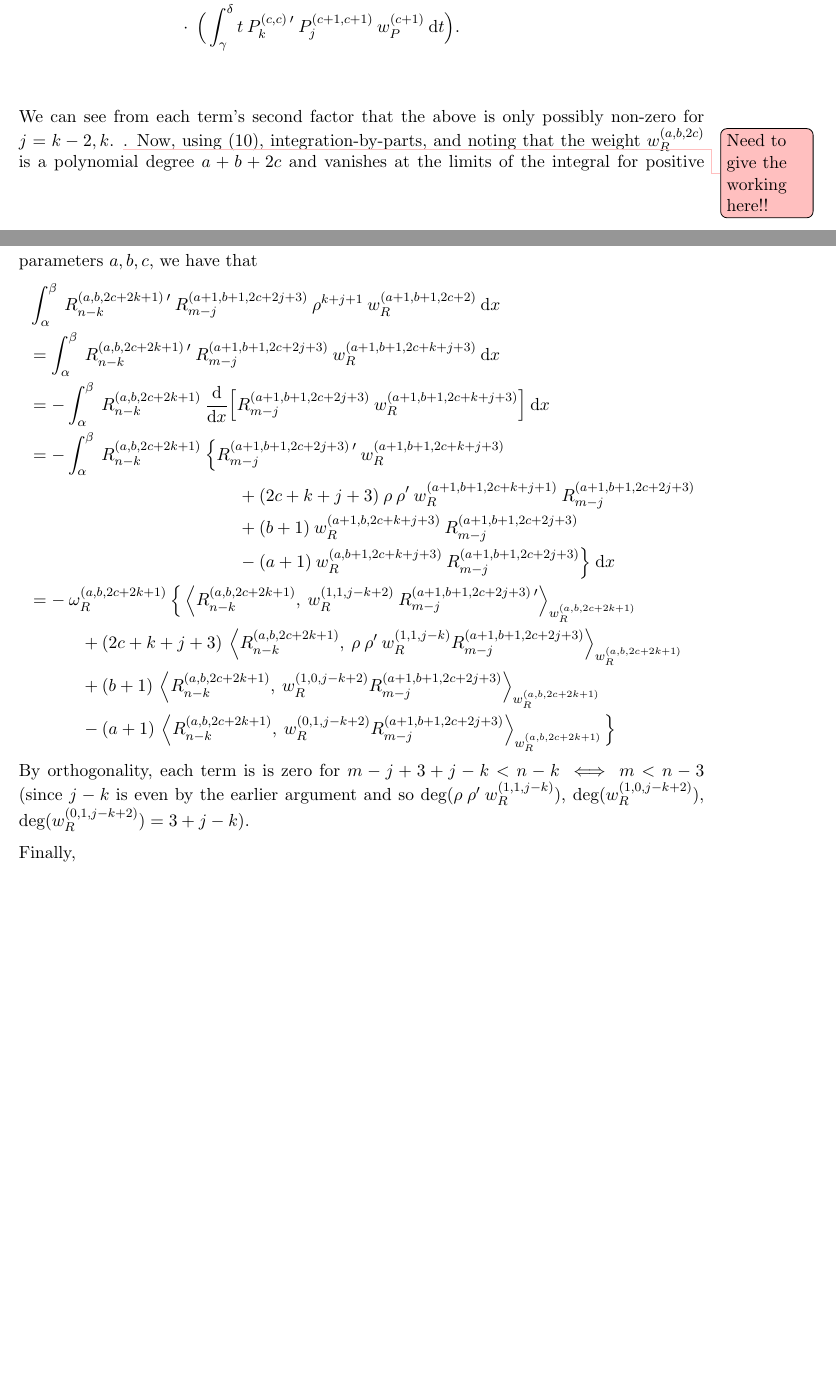
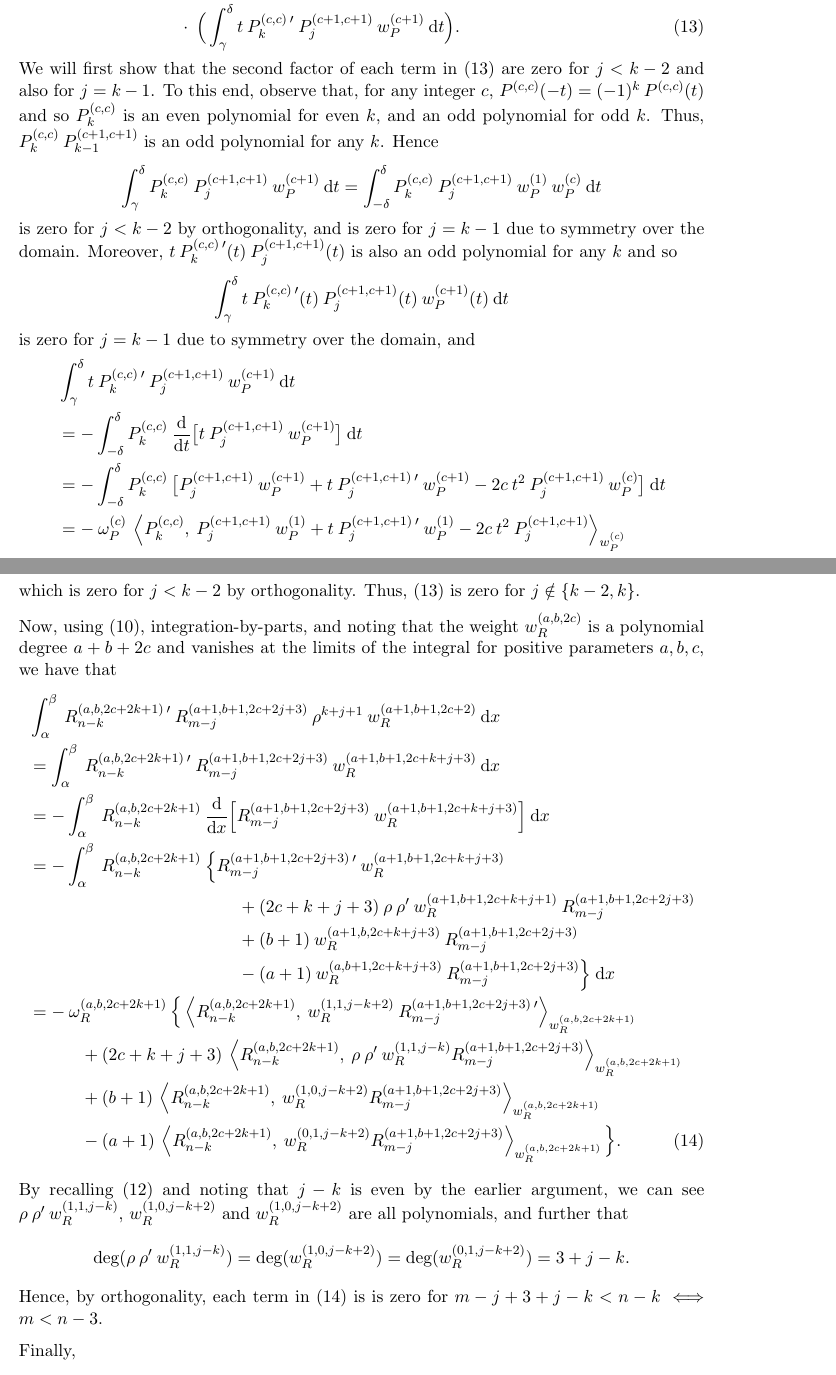
Before and after one commit to snowball13/project-phd, a LaTeX paper (papers/disk-slices-and-trapeziums/revised/halfdisk.tex): two parts of pages 16 and 17 of 36, joined at a grey line, cut so that both start at the same text, the shorter picture padded with empty space. Compiled offline with pdfLaTeX.

Commit message:
further edits to proof of lemma.

```diff
--- a/papers/disk-slices-and-trapeziums/revised/halfdisk.tex
+++ b/papers/disk-slices-and-trapeziums/revised/halfdisk.tex
@@ -755 +764,3 @@ Now, again using the change of variable $t= \frac{y}{\rho(x)}$, and (\ref{eqn:rh
+We will first show that the second factor of each term in (\ref{eqn:dxsparsity}) are zero for $j < k - 2$ and also for $j = k - 1$. To this end, observe that, for any integer $c$, $\jac^{(c,c)}(-t) = (-1)^k \: \jac^{(c,c)}(t)$ and so $\jac_k^{(c,c)}$ is an even polynomial for even $k$, and an odd polynomial for odd $k$. Thus, $\jac_k^{(c,c)} \: \jac_{k-1}^{(c+1,c+1)}$ is an odd polynomial for any $k$. Hence
 \begin{align*}
+	\int_\gamma^\delta \jac_k^{(c,c)} \: \jac_j^{(c+1,c+1)} \: \jacw^{(c+1)} \: \D t = \int_{-\delta}^\delta \jac_k^{(c,c)} \: \jac_j^{(c+1,c+1)} \: \jacw^{(1)} \: \jacw^{(c)} \: \D t
@@ -763,29 +767,34 @@ Now, again using the change of variable $t= \frac{y}{\rho(x)}$, and (\ref{eqn:rh
 \end{align*}
-%\begin{align*}
-%	&\ip<\pddx \hdopnkabc, \hdop^{(a+1, b+1, c+1)}_{m,j} >_{W^{(a+1, b+1, c+1)}} \nonumber \\
-%	&= \normgenjac^{(a, b+\half)} \: \normjac^{(c+1)} \: \Big\{ \ip< \genjacnmk^{(a, b+k+\half) \: \prime} (x), \: \rho(x)^{k+j+2} \: \genjacmmj^{(a+1, b+1+j+\half)} >_{\genjacw^{(a, b+\half)}} \\
-%	&\quad \quad \quad \quad \quad \quad \quad \quad \quad \quad \quad \quad \cdot \: \ip< \jac_k^{(b,b)}, \: \jac_j^{(b+1,b+1)} >_{\jacw^{(b+1)}}  \nonumber \\
-%	& \quad - k \: \ip< x^2 \: \genjacnmk^{(a, b+k+\half)}(x), \: \rho(x)^{k+j} \: \genjacmmj^{(a+1, b+1+j+\half)} >_{\genjacw^{(a, b+\half)}}
-%		\: \ip< \jac_k^{(b,b)}, \: \jac_j^{(b+1,b+1)} >_{\jacw^{(b+1)}}  \nonumber \\
-%	& \quad + \: \ip< x^2 \: \genjacnmk^{(a, b+k+\half)}(x), \: \rho(x)^{k+j} \: \genjacmmj^{(a+1, b+1+j+\half)} >_{\genjacw^{(a, b+\half)}}
-%		\: \ip< y \: \jac_k^{(b,b) \: \prime} (y), \: \jac_j^{(b+1,b+1)} >_{\jacw^{(b+1)}} \Big\}
-%\end{align*}
+is zero for $j < k - 2$ by orthogonality, and is zero for $j = k-1$ due to symmetry over the domain. Moreover, $t \: \jac_k^{(c,c) \: \prime}(t) \: \jac_j^{(c+1,c+1)}(t)$ is also an odd polynomial for any $k$ and so
+\begin{align*}
+	\int_\gamma^\delta t \: \jac_k^{(c,c) \: \prime}(t) \: \jac_j^{(c+1,c+1)}(t) \: \jacw^{(c+1)}(t) \: \D t
+\end{align*}
+is zero for $j = k-1$ due to symmetry over the domain, and
+\begin{align*}
+	&\int_\gamma^\delta t \: \jac_k^{(c,c) \: \prime} \: \jac_j^{(c+1,c+1)} \: \jacw^{(c+1)} \: \D t \\
+	&= - \int_{-\delta}^\delta \jac_k^{(c,c)} \: \frac{\D}{\D t} \big[ t \: \jac_j^{(c+1,c+1)} \: \jacw^{(c+1)} \big] \: \D t \\
+	&= - \int_{-\delta}^\delta \jac_k^{(c,c)} \: \big[ \jac_j^{(c+1,c+1)} \: \jacw^{(c+1)} + t \: \jac_j^{(c+1,c+1) \: \prime} \: \jacw^{(c+1)} - 2 c \: t^2 \: \jac_j^{(c+1,c+1)} \: \jacw^{(c)} \big] \: \D t \\
+	&= - \: \normjac^{(c)} \: \ip< \jac_k^{(c,c)}, \: \jac_j^{(c+1,c+1)} \: \jacw^{(1)} + t \: \jac_{j}^{(c+1,c+1) \: \prime} \: \jacw^{(1)} - 2c \: t^2 \: \jac_{j}^{(c+1,c+1)}  >_{\jacw^{(c)}}
+\end{align*}
+which is zero for $j < k - 2$ by orthogonality. Thus, (\ref{eqn:dxsparsity}) is zero for $j \notin \{k-2, k\}$.
 
-We can see from each term's second factor that the above is only possibly non-zero for $j = k-2, k$. \bstodo{Need to give the working here!!}. Now, using (\ref{eqn:derivativeofweightgenjac}), integration-by-parts, and noting that the weight $\genjacw^{(a,b,2c)}$ is a polynomial degree $a+b+2c$ and vanishes at the limits of the integral for positive parameters $a,b,c$, we have that
-\begin{align*}
-	&\int_\alpha^\beta \: \genjacnmk^{(a, b, 2c+2k+1) \: \prime} \: \genjacmmj^{(a+1, b+1, 2c+2j+3)} \: \rho^{k+j+1} \: \genjacw^{(a+1, b+1, 2c+2)} \: \D x  \\
-	&= \int_\alpha^\beta \: \genjacnmk^{(a, b, 2c+2k+1) \: \prime} \: \genjacmmj^{(a+1, b+1, 2c+2j+3)} \: \genjacw^{(a+1, b+1, 2c+k+j+3)} \: \D x \\
-	&= - \int_\alpha^\beta \: \genjacnmk^{(a, b, 2c+2k+1)} \: \ddx \Big[ \genjacmmj^{(a+1, b+1, 2c+2j+3)} \: \genjacw^{(a+1, b+1, 2c+k+j+3)} \Big] \: \D x \\
-	&= - \int_\alpha^\beta \: \genjacnmk^{(a, b, 2c+2k+1)} \: \Big\{ \genjacmmj^{(a+1, b+1, 2c+2j+3) \: \prime} \: \genjacw^{(a+1, b+1, 2c+k+j+3)} \\
-	&\quad \quad \quad \quad \quad \quad \quad \quad \quad \quad \quad \quad + (2c+k+j+3) \: \rho \: \rho' \:  \genjacw^{(a+1, b+1, 2c+k+j+1)} \: \genjacmmj^{(a+1, b+1, 2c+2j+3)} \\
-	&\quad \quad \quad \quad \quad \quad \quad \quad \quad \quad \quad \quad + (b+1) \: \genjacw^{(a+1, b, 2c+k+j+3)} \: \genjacmmj^{(a+1, b+1, 2c+2j+3)} \\
-	&\quad \quad \quad \quad \quad \quad \quad \quad \quad \quad \quad \quad - (a+1) \: \genjacw^{(a, b+1, 2c+k+j+3)} \: \genjacmmj^{(a+1, b+1, 2c+2j+3)} \Big\} \: \D x \\
-	&= - \: \normgenjac^{(a, b, 2c+2k+1)} \:  \Big\{ \ip<\genjacnmk^{(a, b, 2c+2k+1)}, \: \genjacw^{(1, 1, j-k+2)} \: \genjacmmj^{(a+1, b+1, 2c+2j+3) \: \prime}>_{\genjacw^{(a, b, 2c+2k+1)}} \\
-		&\quad \quad \quad + (2c+k+j+3) \: \ip<\genjacnmk^{(a, b, 2c+2k+1)}, \: \rho \: \rho' \: \genjacw^{(1,1, j-k)} \genjacmmj^{(a+1, b+1, 2c+2j+3)} >_{\genjacw^{(a, b, 2c+2k+1)}} \\
-		&\quad \quad \quad + (b+1) \: \ip<\genjacnmk^{(a, b, 2c+2k+1)}, \: \genjacw^{(1,0, j-k+2)} \genjacmmj^{(a+1, b+1, 2c+2j+3)} >_{\genjacw^{(a, b, 2c+2k+1)}} \\
-		&\quad \quad \quad - (a+1) \: \ip<\genjacnmk^{(a, b, 2c+2k+1)}, \: \genjacw^{(0,1, j-k+2)} \genjacmmj^{(a+1, b+1, 2c+2j+3)} >_{\genjacw^{(a, b, 2c+2k+1)}} \Big\}
-\end{align*}
-By orthogonality, each term is is zero for $m-j+3+j-k < n-k \iff m < n - 3$ (since $j-k$ is even by the earlier argument and so $\text{deg}(\rho \: \rho' \: \genjacw^{(1,1, j-k)})$,  $\text{deg} (\genjacw^{(1,0, j-k+2)})$, $\text{deg} (\genjacw^{(0,1, j-k+2)}) = 3 + j-k$).
+Now, using (\ref{eqn:derivativeofweightgenjac}), integration-by-parts, and noting that the weight $\genjacw^{(a,b,2c)}$ is a polynomial degree $a+b+2c$ and vanishes at the limits of the integral for positive parameters $a,b,c$, we have that
+\begin{align}
+	&\int_\alpha^\beta \: \genjacnmk^{(a, b, 2c+2k+1) \: \prime} \: \genjacmmj^{(a+1, b+1, 2c+2j+3)} \: \rho^{k+j+1} \: \genjacw^{(a+1, b+1, 2c+2)} \: \D x \nonumber  \\
+	&= \int_\alpha^\beta \: \genjacnmk^{(a, b, 2c+2k+1) \: \prime} \: \genjacmmj^{(a+1, b+1, 2c+2j+3)} \: \genjacw^{(a+1, b+1, 2c+k+j+3)} \: \D x \nonumber \\
+	&= - \int_\alpha^\beta \: \genjacnmk^{(a, b, 2c+2k+1)} \: \ddx \Big[ \genjacmmj^{(a+1, b+1, 2c+2j+3)} \: \genjacw^{(a+1, b+1, 2c+k+j+3)} \Big] \: \D x \nonumber \\
+	&= - \int_\alpha^\beta \: \genjacnmk^{(a, b, 2c+2k+1)} \: \Big\{ \genjacmmj^{(a+1, b+1, 2c+2j+3) \: \prime} \: \genjacw^{(a+1, b+1, 2c+k+j+3)} \nonumber \\
+	&\quad \quad \quad \quad \quad \quad \quad \quad \quad \quad \quad \quad + (2c+k+j+3) \: \rho \: \rho' \:  \genjacw^{(a+1, b+1, 2c+k+j+1)} \: \genjacmmj^{(a+1, b+1, 2c+2j+3)} \nonumber \\
+	&\quad \quad \quad \quad \quad \quad \quad \quad \quad \quad \quad \quad + (b+1) \: \genjacw^{(a+1, b, 2c+k+j+3)} \: \genjacmmj^{(a+1, b+1, 2c+2j+3)} \nonumber \\
+	&\quad \quad \quad \quad \quad \quad \quad \quad \quad \quad \quad \quad - (a+1) \: \genjacw^{(a, b+1, 2c+k+j+3)} \: \genjacmmj^{(a+1, b+1, 2c+2j+3)} \Big\} \: \D x \nonumber \\
+	&= - \: \normgenjac^{(a, b, 2c+2k+1)} \:  \Big\{ \ip<\genjacnmk^{(a, b, 2c+2k+1)}, \: \genjacw^{(1, 1, j-k+2)} \: \genjacmmj^{(a+1, b+1, 2c+2j+3) \: \prime}>_{\genjacw^{(a, b, 2c+2k+1)}} \nonumber \\
+		&\quad \quad \quad + (2c+k+j+3) \: \ip<\genjacnmk^{(a, b, 2c+2k+1)}, \: \rho \: \rho' \: \genjacw^{(1,1, j-k)} \genjacmmj^{(a+1, b+1, 2c+2j+3)} >_{\genjacw^{(a, b, 2c+2k+1)}} \nonumber \\
+		&\quad \quad \quad + (b+1) \: \ip<\genjacnmk^{(a, b, 2c+2k+1)}, \: \genjacw^{(1,0, j-k+2)} \genjacmmj^{(a+1, b+1, 2c+2j+3)} >_{\genjacw^{(a, b, 2c+2k+1)}} \nonumber \\
+		&\quad \quad \quad - (a+1) \: \ip<\genjacnmk^{(a, b, 2c+2k+1)}, \: \genjacw^{(0,1, j-k+2)} \genjacmmj^{(a+1, b+1, 2c+2j+3)} >_{\genjacw^{(a, b, 2c+2k+1)}} \Big\}. \label{eqn:dxsparsityR}
+\end{align}
+By recalling (\ref{eqn:rhoderivative}) and noting that $j-k$ is even by the earlier argument, we can see $\rho \: \rho' \: \genjacw^{(1,1, j-k)}$, $\genjacw^{(1,0, j-k+2)}$ and $\genjacw^{(1,0, j-k+2)}$ are all polynomials, and further that
+$$\text{deg}(\rho \: \rho' \: \genjacw^{(1,1, j-k)}) = \text{deg} (\genjacw^{(1,0, j-k+2)}) = \text{deg} (\genjacw^{(0,1, j-k+2)}) = 3 + j-k.$$
+Hence, by orthogonality, each term in (\ref{eqn:dxsparsityR}) is is zero for $m-j+3+j-k < n-k \iff m < n - 3$.
 
 Finally,
 \begin{align*}
```
Also changed, not shown: papers/disk-slices-and-trapeziums/revised/halfdisk.tex (52 more changed lines).
